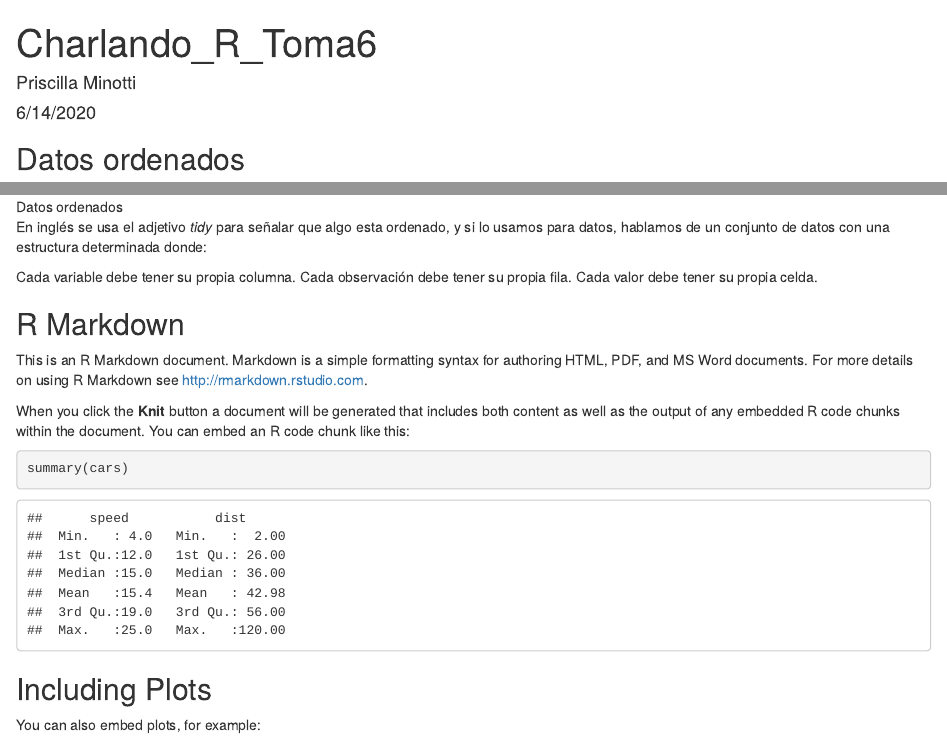
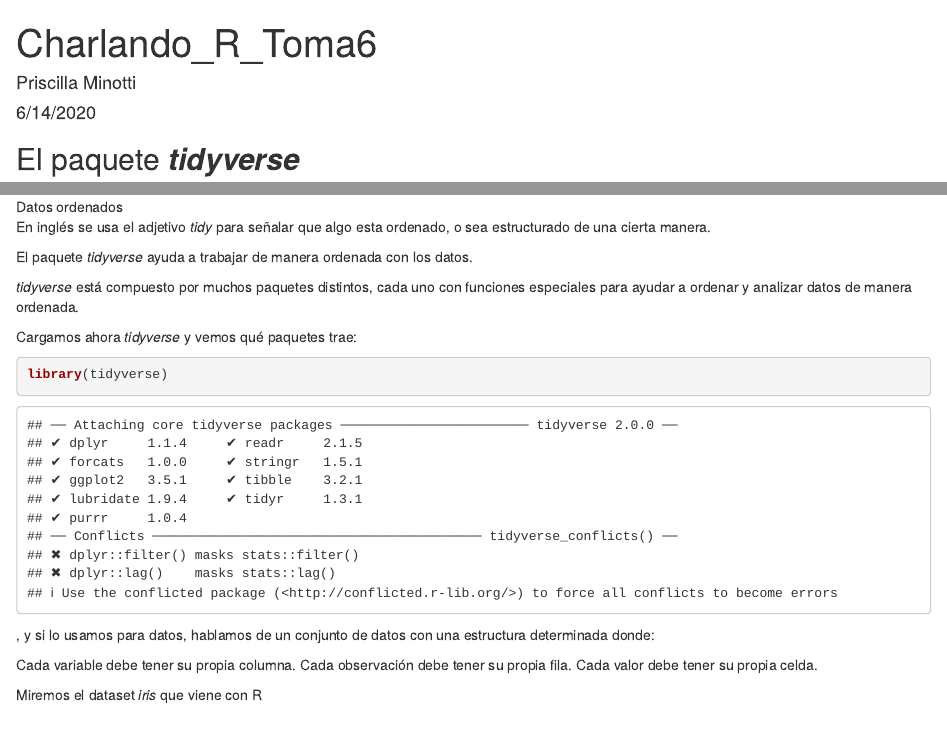
Before and after one commit to pmnatural/Entrando_datos, an R Markdown document (Charlando_R_Toma6.Rmd): the page in a window 1100 px wide, from its top, and a second part further down, joined at a grey line. Rendered offline with R 4.5, knitr and Pandoc, with nearby package versions.

Commit message:
seccion Tidyverse

````diff
--- a/Charlando_R_Toma6.Rmd
+++ b/Charlando_R_Toma6.Rmd
@@ -5,23 +5,40 @@ date: "6/14/2020"
 output: html_document
 ---
 
-## Datos ordenados
+```{r setup, include=FALSE}
+knitr::opts_chunk$set(echo = TRUE)
+
+```
+
+## El paquete **_tidyverse_**
 
 ![Datos ordenados](https://github.com/pmnatural/Entrando_datos/blob/master/tidy-1.svg)
 
-En inglés se usa el adjetivo _tidy_  para señalar que algo esta ordenado, y si lo usamos para datos, hablamos de un conjunto de datos con una estructura determinada donde:
+En inglés se usa el adjetivo _tidy_  para señalar que algo esta ordenado, o sea estructurado de una cierta manera.
+
+El paquete _tidyverse_ ayuda a trabajar de manera ordenada con los datos.
+
+ _tidyverse_ está compuesto por muchos paquetes distintos, cada uno con funciones especiales para ayudar a ordenar y analizar datos de manera ordenada.
+
+Cargamos ahora _tidyverse_ y vemos qué paquetes trae:
+
+```{r tidiverse}
+library(tidyverse)
+
+```
+
+
+
+
+
+, y si lo usamos para datos, hablamos de un conjunto de datos con una estructura determinada donde:
 
 Cada variable debe tener su propia columna.
 Cada observación debe tener su propia fila.
 Cada valor debe tener su propia celda.
 
+Miremos el dataset _iris_ que viene con R
 
-
-```{r setup, include=FALSE}
-knitr::opts_chunk$set(echo = TRUE)
-
-library(tidyverse)
-```
 
 ## R Markdown
 
````
Also changed, not shown: Charlando_R_Toma6.html (added).
